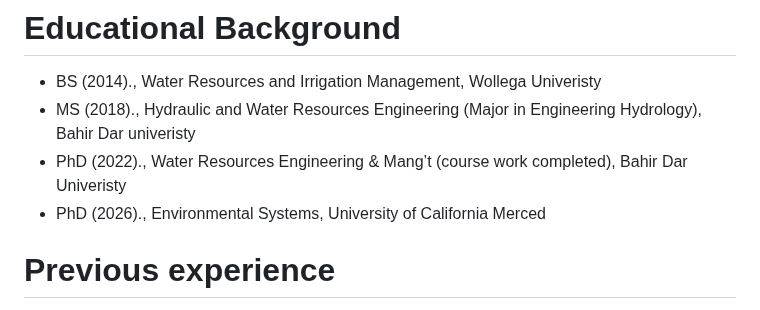
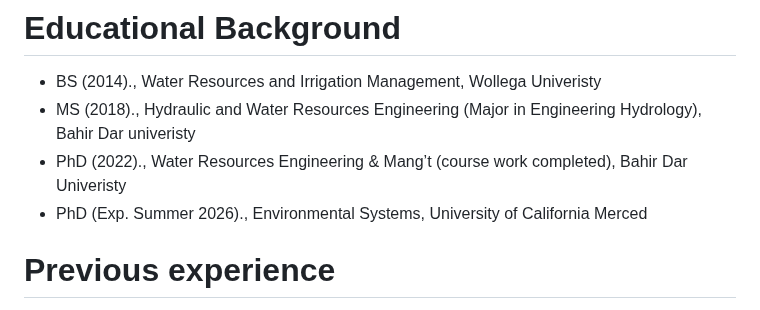
Before and after one commit to berhanusinshaw/berhanusinshaw.github.io, a Markdown page: README.md, the part around the change. Rendered like a GitHub page.

```diff
--- a/README.md
+++ b/README.md
@@ -6,7 +6,7 @@ I'm a Ph.D. Student and Graduate Research Assistant at the University of Califor
 - BS (2014)., Water Resources and  Irrigation Management, Wollega Univeristy
 - MS (2018)., Hydraulic and Water Resources Engineering (Major in Engineering Hydrology), Bahir Dar univeristy
 - PhD (2022)., Water Resources Engineering & Mang’t (course work completed), Bahir Dar Univeristy
-- PhD (2026)., Environmental Systems, University of California Merced
+- PhD (Exp. Summer 2026)., Environmental Systems, University of California Merced
 # Previous experience
 - University of Gondar  (2016 – 2022):  Assistance lecture & Lecture
 - Dilla University (2014- 2016):  Assistance lecture
```
